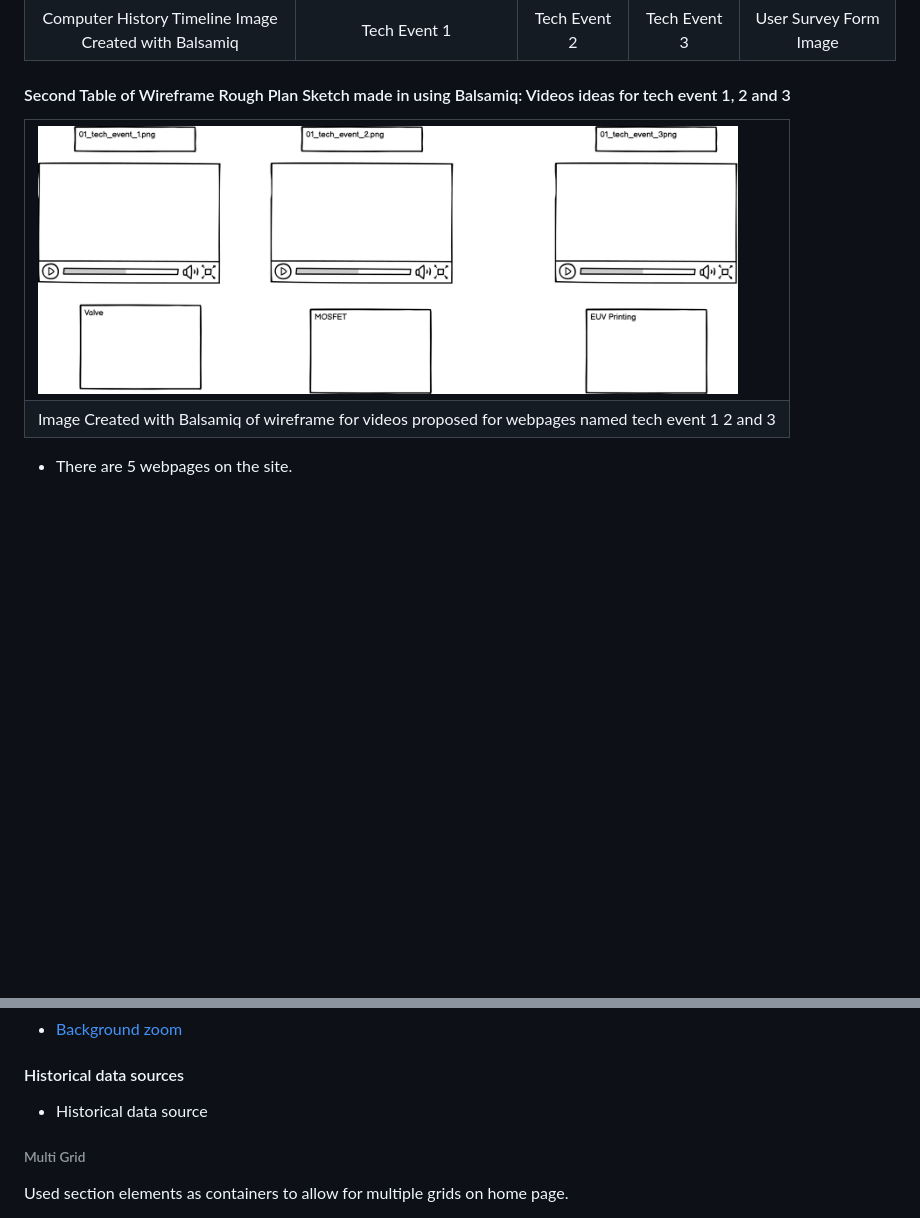
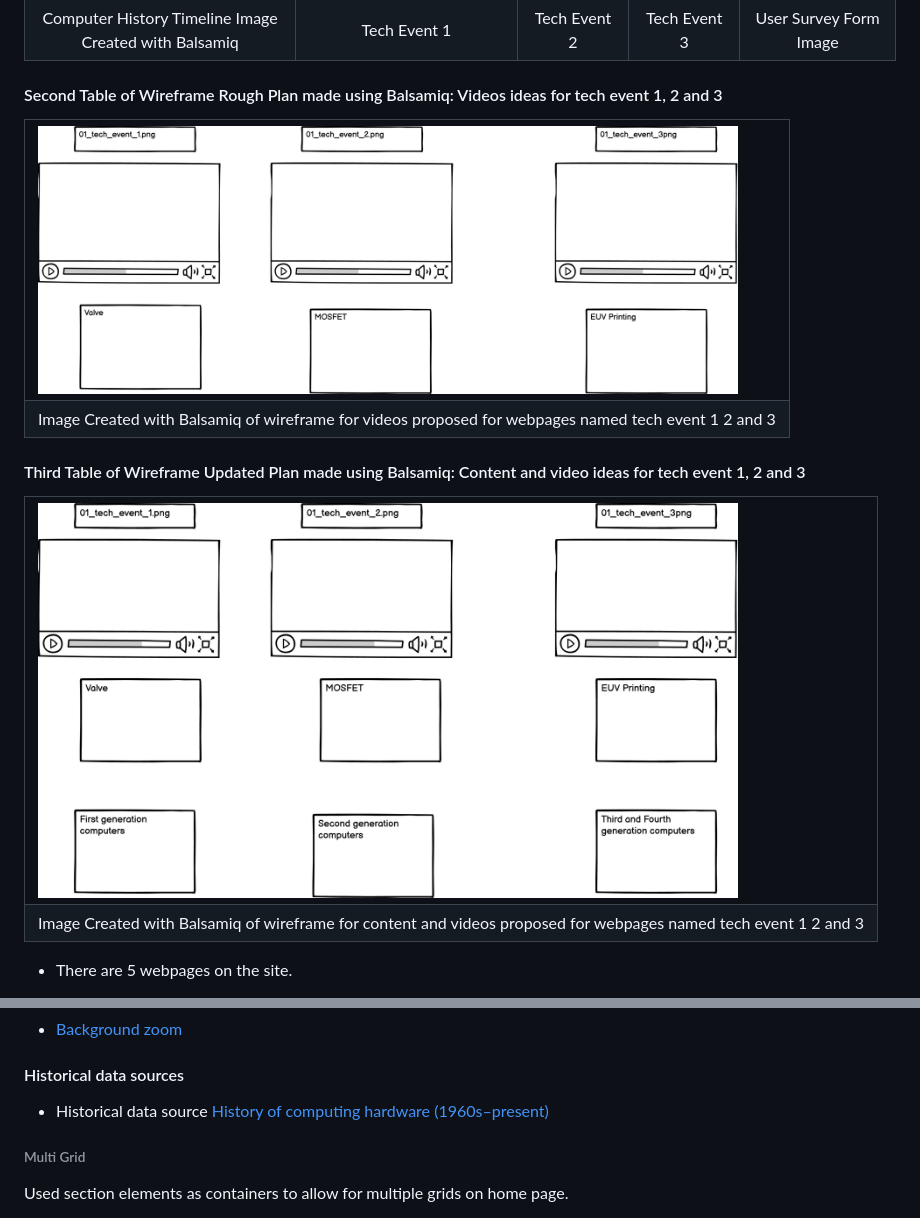
Before and after one commit to Coder731/Portfolio_Project_1, a Markdown page: README.md, 2 parts joined by grey strips. Rendered like a GitHub page; pictures changed too: assets/images/15_wireframe_for_content.png (added); blank space fills up the shorter version.

```diff
--- a/README.md
+++ b/README.md
@@ -48,7 +48,7 @@ How the project achieves this
     </tr>
 </table>
 
-#### Second Table  of Wireframe Rough Plan Sketch made in using Balsamiq: Videos ideas for tech event 1, 2 and 3
+#### Second Table  of Wireframe Rough Plan made using Balsamiq: Videos ideas for tech event 1, 2 and 3
 <table>
     <tr>
         <td><a href="assets/images/14_wireframe_for_videos.png" target="_blank">
@@ -56,6 +56,17 @@ How the project achieves this
     </tr>
     <tr>
         <td><center>Image Created with Balsamiq of wireframe for videos proposed for webpages named tech event 1 2 and 3</center></td>
+    </tr>
+</table>
+
+#### Third Table  of Wireframe Updated Plan made using Balsamiq: Content and video ideas for tech event 1, 2 and 3
+<table>
+    <tr>
+        <td><a href="assets/images/15_wireframe_for_content.png" target="_blank">
+            <img src="assets/images/15_wireframe_for_content.png" alt="Image Created with Balsamiq of wireframe for content and videos proposed for webpages named tech event 1 2 and 3" width="700"></a></td>
+    </tr>
+    <tr>
+        <td><center>Image Created with Balsamiq of wireframe for content and videos proposed for webpages named tech event 1 2 and 3</center></td>
     </tr>
 </table>
 
@@ -624,7 +665,7 @@ to increase margin at top of webpage
 - [Background zoom](https://github.com/Code-Institute-Solutions/love-running-2.0-sourcecode/tree/main/03-creating-the-hero-image/02-hero-image-animation)
 
 #### Historical data sources
-- Historical data source[]()
+- Historical data source [History of computing hardware (1960s–present)](https://en.wikipedia.org/wiki/History_of_computing_hardware_(1960s%E2%80%93present)#Third_generation)
 
 ###### Multi Grid
 Used section elements as containers to allow for multiple grids on home page.
```
Also changed, not shown: other parts of README.md (+35 -5 lines), 1 other file.
